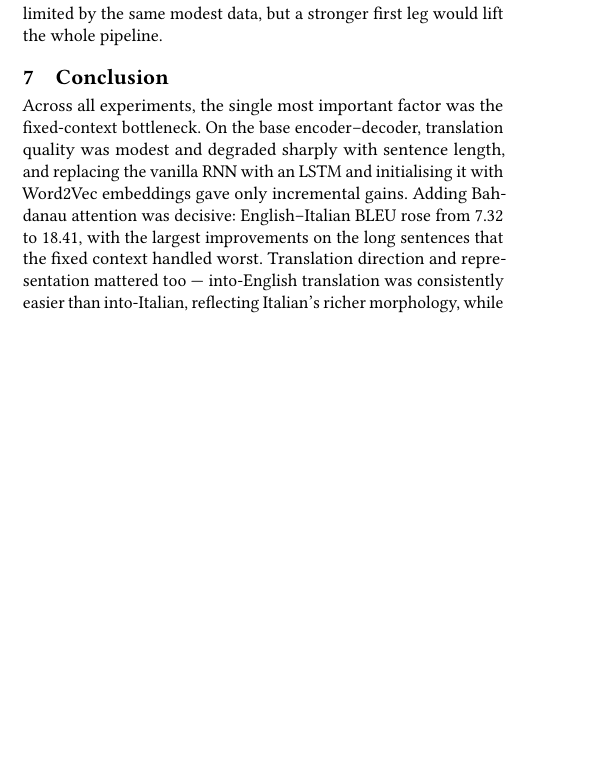
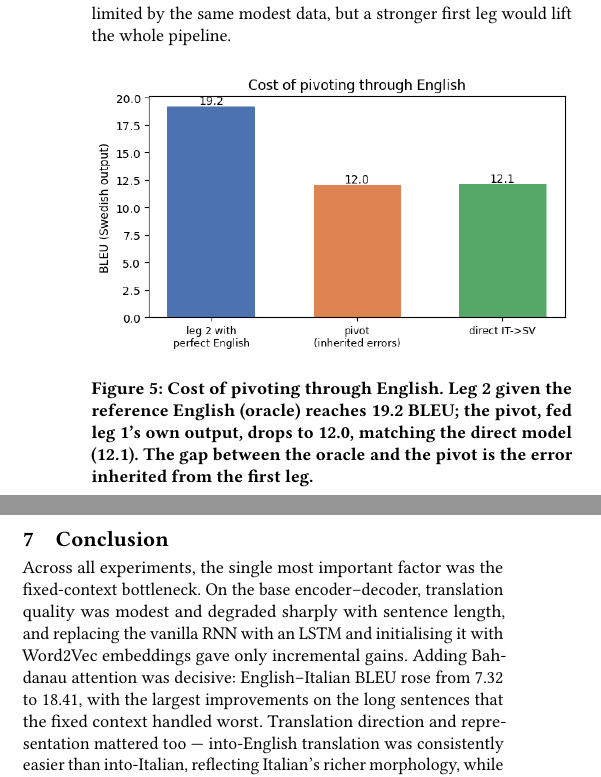
Before and after one commit to riccardotella/English-Italian-Machine-Translation-, a LaTeX paper (report/report.tex): part of one column of page 4 of 4 before the commit and two parts of the columns of page 4 of 4 after it, the two joined at a grey line, cut so that both start at the same text, the shorter picture padded with empty space. Compiled offline with pdfLaTeX.

Commit message:
Report: add pivot error-propagation figure; Excel: drop file-path from K3
Co-Authored-By: Claude Opus 4.8 <noreply@anthropic.com>

```diff
--- a/report/report.tex
+++ b/report/report.tex
@@ -388,6 +388,16 @@ itself, is therefore the real cost: the chain is close to a direct model
 because both are limited by the same modest data, but a stronger first leg would
 lift the whole pipeline.
 
+\begin{figure}[h]
+\centering
+\includegraphics[width=\columnwidth]{pivot_error_propagation.png}
+\caption{Cost of pivoting through English. Leg~2 given the reference English
+(oracle) reaches 19.2 BLEU; the pivot, fed leg~1's own output, drops to 12.0,
+matching the direct model (12.1). The gap between the oracle and the pivot is
+the error inherited from the first leg.}
+\label{fig:pivot}
+\end{figure}
+
 \section{Conclusion}
 
 Across all experiments, the single most important factor was the fixed-context
```
Also changed, not shown: 1 other file.
